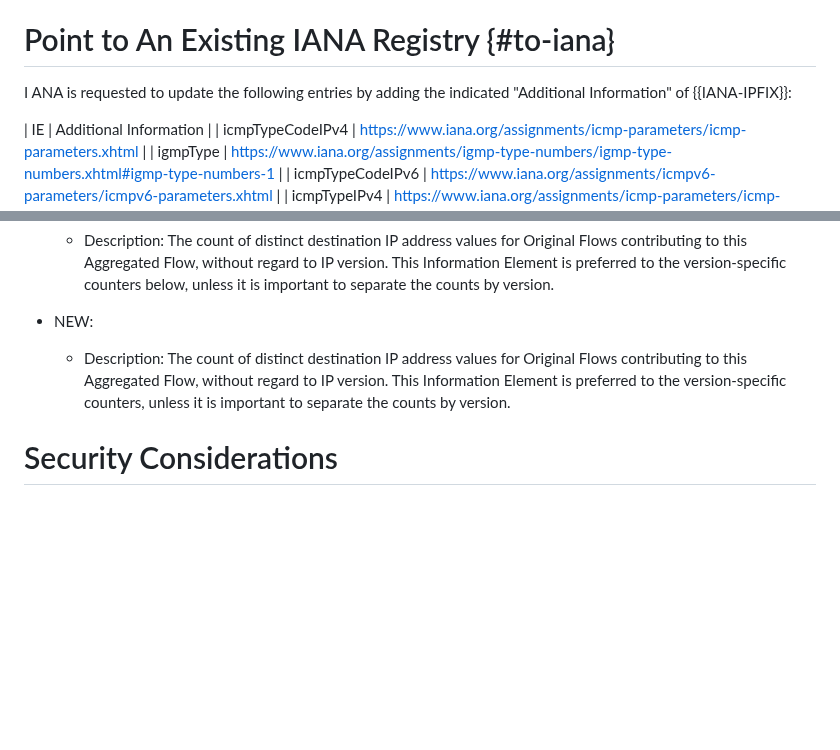
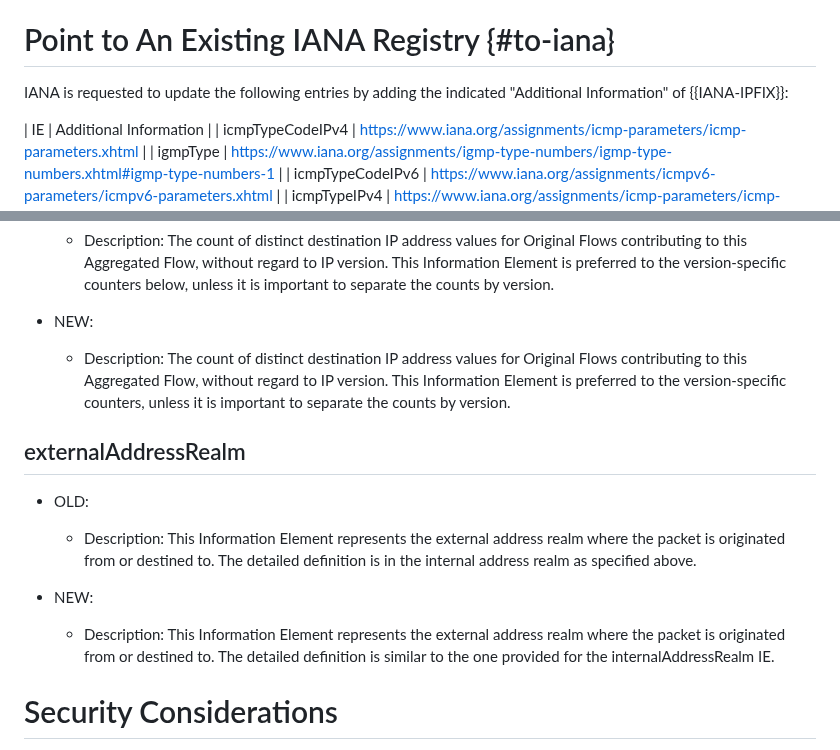
Before and after one commit to boucadair/simple-ipfix-fixes, a Markdown page: draft-boucla-opsawg-ipfix-fixes.md, 2 parts joined by grey strips. Rendered like a GitHub page; blank space fills up the shorter version.

Commit message:
add externalAddressRealm

```diff
--- a/draft-boucla-opsawg-ipfix-fixes.md
+++ b/draft-boucla-opsawg-ipfix-fixes.md
@@ -95,7 +95,7 @@ The description should be updated to:
 
 # Point to An Existing IANA Registry {#to-iana}
 
-I ANA is requested to update the following entries by adding the indicated "Additional Information" of {{IANA-IPFIX}}:
+IANA is requested to update the following entries by adding the indicated "Additional Information" of {{IANA-IPFIX}}:
 
 | IE                     | Additional Information |
 | icmpTypeCodeIPv4       | https://www.iana.org/assignments/icmp-parameters/icmp-parameters.xhtml     |
@@ -423,6 +423,15 @@ Values for this field are listed in the Classification Engine IDs registry.
 * NEW:
    - Description: The count of distinct destination IP address values for Original Flows contributing to this Aggregated Flow, without regard to IP version. This Information Element is preferred to the version-specific counters, unless it is important to separate the counts by version.
 
+## externalAddressRealm
+
+* OLD:
+   - Description: This Information Element represents the external address realm where the packet is originated from or destined to. The detailed definition is in the internal address realm as specified above.
+
+* NEW:
+   - Description: This Information Element represents the external address realm where the packet is originated from or destined to. The detailed definition is similar to the one provided for the internalAddressRealm IE.
+
+
 # Security Considerations
 
 IPFIX security considerations are discussed in {{Section 8 of !RFC7012}}.
```
